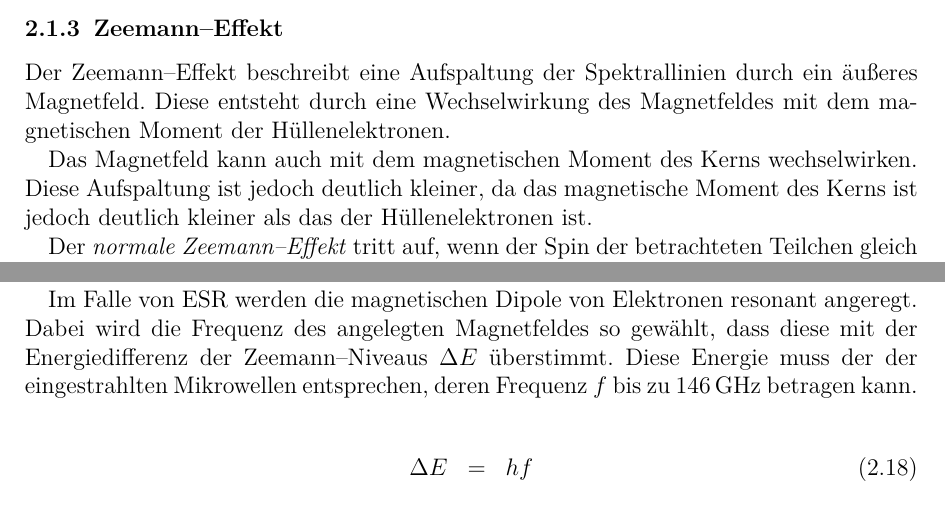
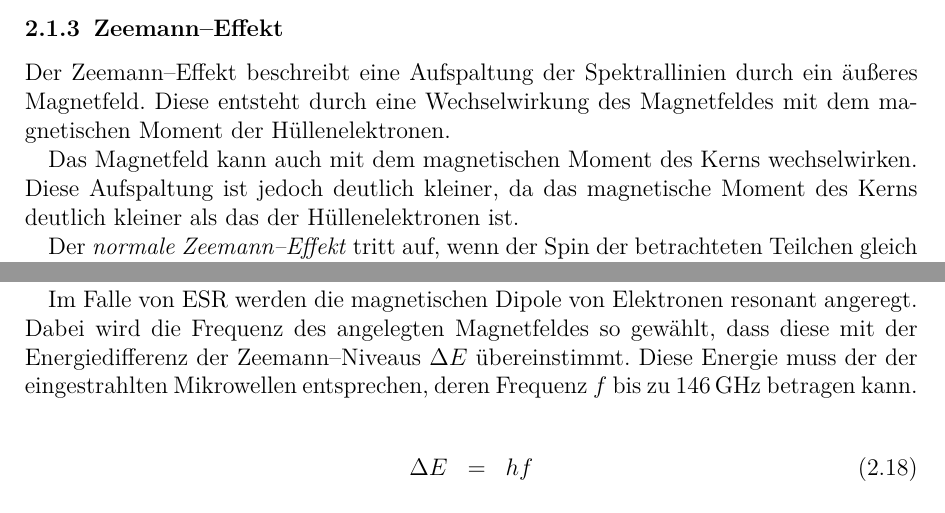
Before and after one commit to ofilla/physik-praktikum-b, a LaTeX document (B1.5/B1.5.tex): two parts of pages 5 and 9 of 21, joined at a grey line, cut so that both start at the same text. Compiled offline with pdfLaTeX.

Commit message:
B1.5: Final corrections

```diff
--- a/B1.5/B1.5.tex
+++ b/B1.5/B1.5.tex
@@ -138,7 +138,7 @@ In einem Radikal  wird ebendieser Wert erwartet, da der Bahnanteil der magnetisc
 
 Der Zeemann--Effekt beschreibt eine Aufspaltung der Spektrallinien durch ein äußeres Magnetfeld. Diese entsteht durch eine Wechselwirkung des Magnetfeldes mit dem magnetischen Moment der Hüllenelektronen.
 
-Das Magnetfeld kann auch mit dem magnetischen Moment des Kerns wechselwirken. Diese Aufspaltung ist jedoch deutlich kleiner, da das magnetische Moment des Kerns ist jedoch deutlich kleiner als das der Hüllenelektronen ist.
+Das Magnetfeld kann auch mit dem magnetischen Moment des Kerns wechselwirken. Diese Aufspaltung ist jedoch deutlich kleiner, da das magnetische Moment des Kerns deutlich kleiner als das der Hüllenelektronen ist.
 
 Der \emph{normale Zeemann--Effekt} tritt auf, wenn der Spin der betrachteten Teilchen gleich $0$ ist. Beim \emph{anormalen Zeemann--Effekt} hingegen ist der Spin der betrachteten Teilchen ungleich $0$.
 
@@ -254,7 +254,7 @@ Die ESR--Methode ist sehr empfindlich auf die Besetzungszahlen. Dies unterscheid
 \hypertarget{resonanz}{\subsubsection{Resonanz}\label{resonanz}}
 Resonanz ist das verstärkte Mitschwingen eines schwingungsfähigen Systems, wenn es einer zeitlich veränderlichen Einwirkung unterliegt. Dabei kann das System um ein Vielfaches stärker ausschlagen als beim konstanten Einwirken der Anregung mit ihrer maximalen Stärke.
 
-Im Falle von ESR werden die magnetischen Dipole von Elektronen resonant angeregt. Dabei wird die Frequenz des angelegten Magnetfeldes so gewählt, dass diese mit der Energiedifferenz der Zeemann--Niveaus $\Delta E$ überstimmt. Diese Energie muss der der eingestrahlten Mikrowellen entsprechen, deren Frequenz $f$ bis zu $146 \mathrm{\,GHz}$ betragen kann.
+Im Falle von ESR werden die magnetischen Dipole von Elektronen resonant angeregt. Dabei wird die Frequenz des angelegten Magnetfeldes so gewählt, dass diese mit der Energiedifferenz der Zeemann--Niveaus $\Delta E$ übereinstimmt. Diese Energie muss der der eingestrahlten Mikrowellen entsprechen, deren Frequenz $f$ bis zu $146 \mathrm{\,GHz}$ betragen kann.
 
 \begin{eqnarray}
 	 \Delta E &=& hf
```
Also changed, not shown: B1.5/B1.5.pdf, media/B1.5/Erdmagnetfeld.pdf, media/B1.5/Erdmagnetfeld.svg.
